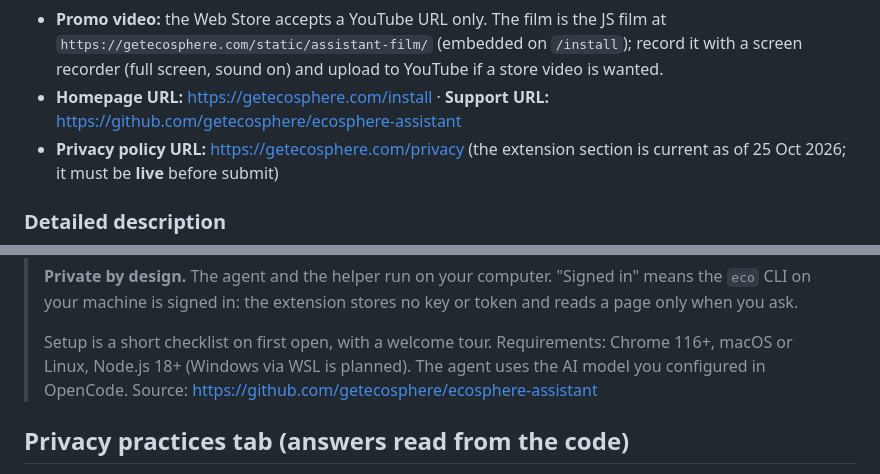
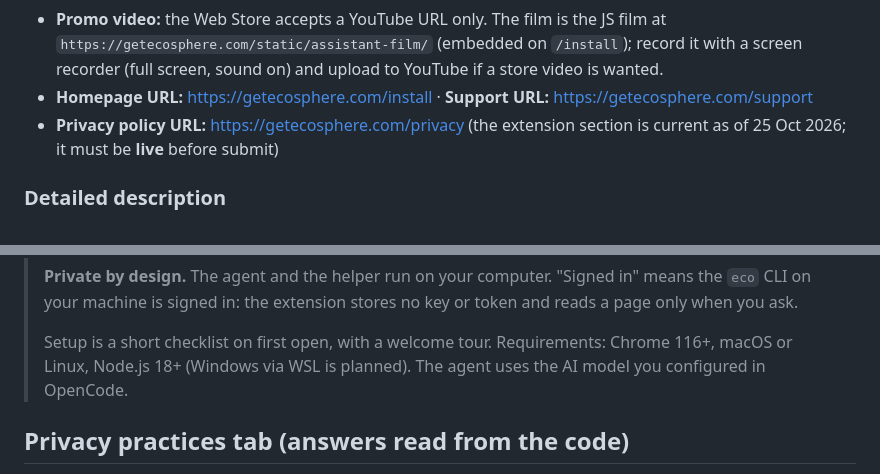
Before and after one commit to getecosphere/ecosphere-assistant, a Markdown page: store/listing.md, 2 parts joined by grey strips. Drawn GitHub-style.

Commit message:
Listing: no GitHub link (repo is private); support URL is getecosphere.com/support
Co-Authored-By: Claude Sonnet 5.5 <noreply@anthropic.com>

```diff
--- a/store/listing.md
+++ b/store/listing.md
@@ -19,7 +19,7 @@ Everything the dashboard asks for. Copy is English; the six languages follow whe
 - **Promo video:** the Web Store accepts a YouTube URL only. The film is the JS film at
   `https://getecosphere.com/static/assistant-film/` (embedded on `/install`); record it with a screen recorder
   (full screen, sound on) and upload to YouTube if a store video is wanted.
-- **Homepage URL:** https://getecosphere.com/install · **Support URL:** https://github.com/getecosphere/ecosphere-assistant
+- **Homepage URL:** https://getecosphere.com/install · **Support URL:** https://getecosphere.com/support
 - **Privacy policy URL:** https://getecosphere.com/privacy (the extension section is current as of 25 Oct 2026; it must be **live** before submit)
 
 ### Detailed description
@@ -44,7 +44,7 @@ Everything the dashboard asks for. Copy is English; the six languages follow whe
 > in: the extension stores no key or token and reads a page only when you ask.
 >
 > Setup is a short checklist on first open, with a welcome tour. Requirements: Chrome 116+, macOS or Linux, Node.js 18+
-> (Windows via WSL is planned). The agent uses the AI model you configured in OpenCode. Source: https://github.com/getecosphere/ecosphere-assistant
+> (Windows via WSL is planned). The agent uses the AI model you configured in OpenCode.
 
 ## Privacy practices tab (answers read from the code)
 
```
